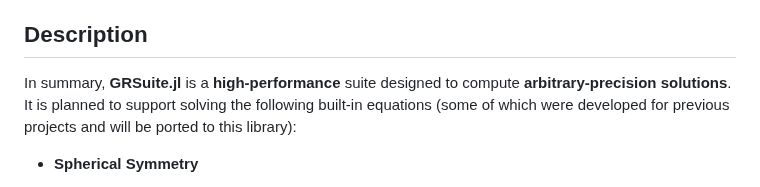
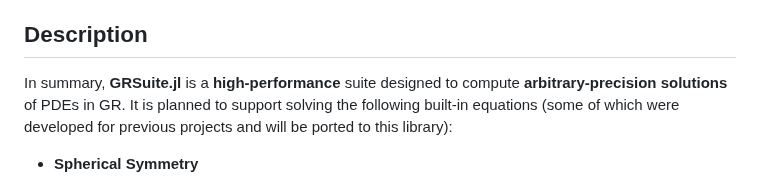
Before and after one commit to AuroraDysis/Einstein.jl, a Markdown page: README.md, the part around the change. Drawn GitHub-style.

```diff
--- a/README.md
+++ b/README.md
@@ -19,7 +19,7 @@ When solving GR PDEs in spherical symmetry or even axisymmetry, the requirements
 
 ## Description
 
-In summary, **GRSuite.jl** is a **high-performance** suite designed to compute **arbitrary-precision solutions**. It is planned to support solving the following built-in equations (some of which were developed for previous projects and will be ported to this library):
+In summary, **GRSuite.jl** is a **high-performance** suite designed to compute **arbitrary-precision solutions** of PDEs in GR. It is planned to support solving the following built-in equations (some of which were developed for previous projects and will be ported to this library):
 
 - **Spherical Symmetry**
 
```
